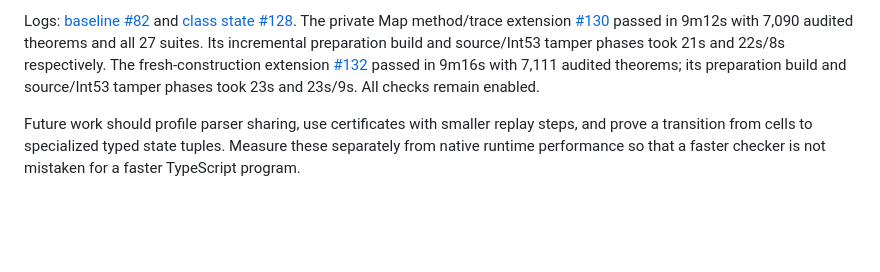
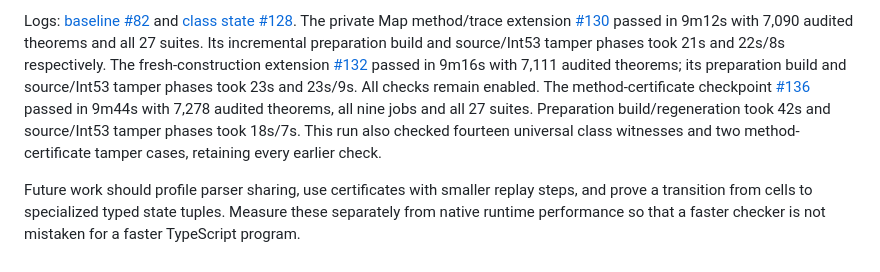
Before and after one commit to nathsou/ariadne, a Markdown page: docs/PERFORMANCE.md, the part around the change. Rendered like a GitHub page; blank space fills up the shorter version.

```diff
--- a/docs/PERFORMANCE.md
+++ b/docs/PERFORMANCE.md
@@ -60,6 +60,12 @@ The fresh-construction extension
 [#132](https://github.com/nathsou/ariadne/actions/runs/38362935992) passed in
 9m16s with 7,111 audited theorems; its preparation build and source/Int53 tamper
 phases took 23s and 23s/9s. All checks remain enabled.
+The method-certificate checkpoint
+[#136](https://github.com/nathsou/ariadne/actions/runs/38366654677) passed in
+9m44s with 7,278 audited theorems, all nine jobs and all 27 suites. Preparation
+build/regeneration took 42s and source/Int53 tamper phases took 18s/7s. This run
+also checked fourteen universal class witnesses and two method-certificate
+tamper cases, retaining every earlier check.
 
 Future work should profile parser sharing, use certificates with smaller replay
 steps, and prove a transition from cells to specialized typed state tuples. Measure these separately from native runtime
```
Also changed, not shown: docs/SHALLOW-PROGRESS.md (+5 -0 lines).
